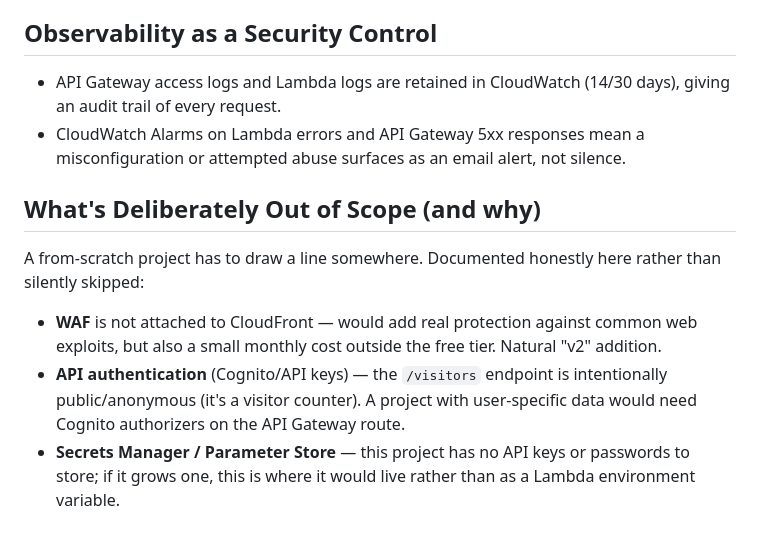
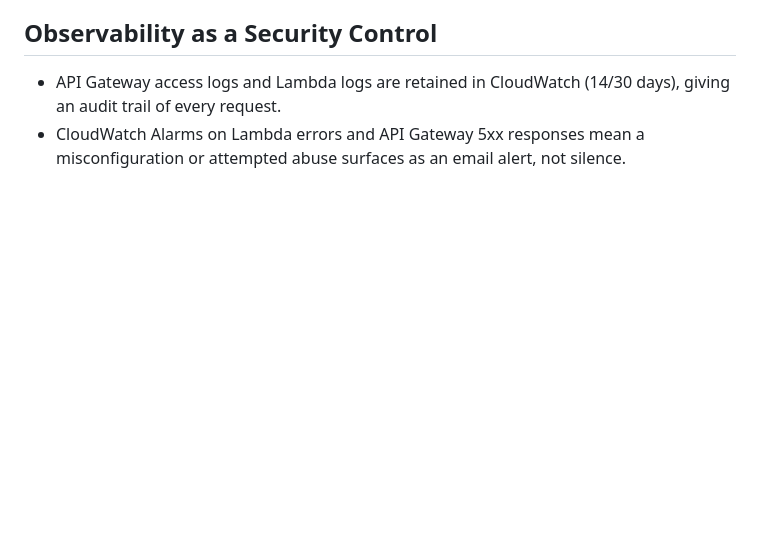
Before and after one commit to GentritDev/aws-serverless-portfolio, a Markdown page: docs/SECURITY.md, the part around the change. Rendered like a GitHub page; blank space fills up the shorter version.

```diff
--- a/docs/SECURITY.md
+++ b/docs/SECURITY.md
@@ -58,19 +58,3 @@
 - CloudWatch Alarms on Lambda errors and API Gateway 5xx responses mean a
   misconfiguration or attempted abuse surfaces as an email alert, not
   silence.
-
-## What's Deliberately Out of Scope (and why)
-
-A from-scratch project has to draw a line somewhere. Documented honestly
-here rather than silently skipped:
-
-- **WAF** is not attached to CloudFront — would add real protection
-  against common web exploits, but also a small monthly cost outside
-  the free tier. Natural "v2" addition.
-- **API authentication** (Cognito/API keys) — the `/visitors` endpoint is
-  intentionally public/anonymous (it's a visitor counter). A project with
-  user-specific data would need Cognito authorizers on the API Gateway
-  route.
-- **Secrets Manager / Parameter Store** — this project has no API keys or
-  passwords to store; if it grows one, this is where it would live rather
-  than as a Lambda environment variable.
```
